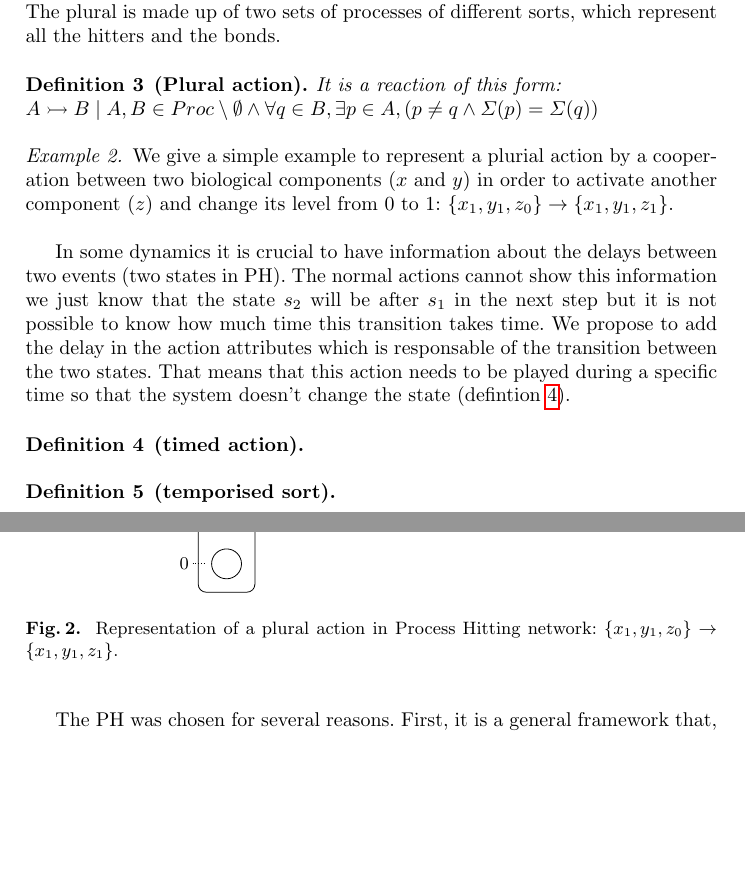
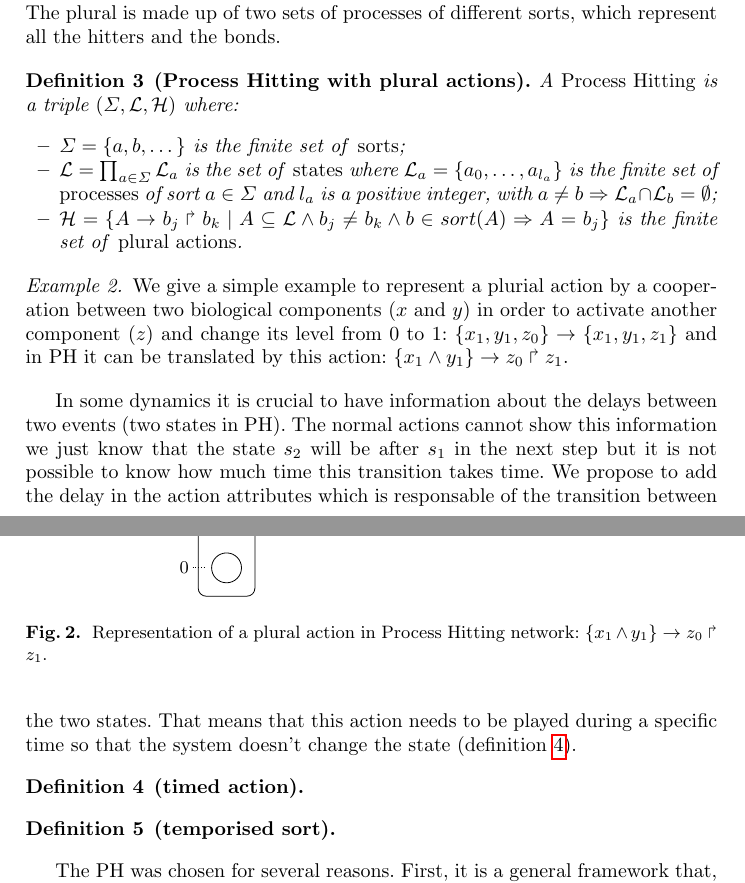
Before and after one commit to EmnaBenAbdallah/CMSB-15, a LaTeX thesis (main.tex, which reads parts/processHitting.tex): two parts of pages 4 and 5 of 12, joined at a grey line, cut so that both start at the same text, the shorter picture padded with empty space. The pictures show the PDF file main.pdf that the author committed with the source.

Commit message:
definition of PH with plural actions

```diff
--- a/parts/processHitting.tex
+++ b/parts/processHitting.tex
@@ -116,14 +116,28 @@ We note that during these last years the Process Hitting framework was improved
 In some cases it is necessary to represent a reaction of a set of components on one component. For example in the bio-chemical reactions :$X \xrightarrow{Y} Z$ or  $X + Y \rightarrow Y + Z$, where $ X $ is a set of reactives, $ Y $ a set of catalysts and $ Z $ a set of products.% In PH network the evolution is asynchronous so we consider that $Z$ is one component.
 The plural action permits to represent this kind of reactions in PH. The plural is made up of two sets of processes of different sorts, which represent all the hitters and the bonds.
 
-\begin{definition}[Plural action]
-\label{def:pluralAction}
-It is a reaction of this form: \\
- $ \PHfrappemult{A}{B} \mid A, B \in Proc \setminus \emptyset \wedge \forall q \in B, \exists p \in A, (p \neq q \wedge \PHsort(p) = \PHsort(q)) $
+\begin{definition}[Process Hitting with plural actions]\label{def:PH}
+  A \emph{Process Hitting} is a triple $(\PHs,\PHl,\PHa)$ where:
+  \begin{itemize}
+    \item  $\PHs = \{a,b,\dots\}$ is the finite set of \emph{sorts};
+    \item  $\PHl = \prod_{a\in\PHs} \PHl_a$ is the set of \emph{states} where
+      $\PHl_a = \{a_0,\dots,a_{l_a}\}$
+      is the finite set of \emph{processes} of sort $a\in\Sigma$
+      and $l_a$ is a positive integer, with $a\neq b\Rightarrow \PHl_a \cap \PHl_b = \emptyset$;
+    \item  $\PHa = \{ \PHfrappe{A}{b_j}{b_k}  \mid A \subseteq \PHl \wedge b_j\neq b_k \wedge b \in sort(A) \Rightarrow A=b_j\}$
+      is the finite set of \emph{plural actions}.
+  \end{itemize}
 \end{definition}
 
+%\begin{definition}[Plural action]
+%\label{def:pluralAction}
+%It is a reaction of this form: \\
+% $ \PHfrappemult{A}{B} \mid A, B \in Proc \setminus \emptyset \wedge \forall q \in B, \exists p \in A, (p \neq q \wedge \PHsort(p) = \PHsort(q)) $
+%\end{definition}
+
+
 \begin{example}
-We give a simple example to represent a plurial action by a cooperation between two biological components ($x$ and $y$) in order to activate another component ($z$) and change its level from $0$ to $1$: $\{x_1, y_1, z_0 \} \rightarrow \{x_1, y_1, z_1 \} $.
+We give a simple example to represent a plurial action by a cooperation between two biological components ($x$ and $y$) in order to activate another component ($z$) and change its level from $0$ to $1$: $\{x_1, y_1, z_0 \} \rightarrow \{x_1, y_1, z_1 \} $ and in PH it can be translated by this action: $\PHfrappe{\{x_1 \wedge y_1\}}{z_0}{z_1} $.
 
 \begin{figure}[ht]
 \label{fig:ph-plurial}
```
Also changed, not shown: main.pdf, parts/processHitting.tex (4 more changed lines), 1 other file.
